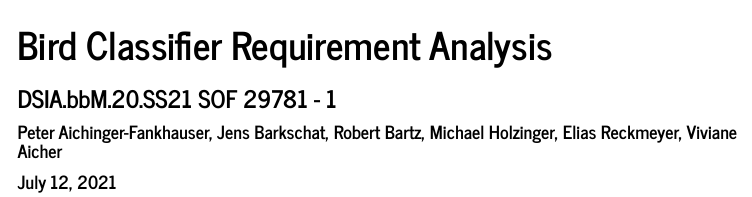
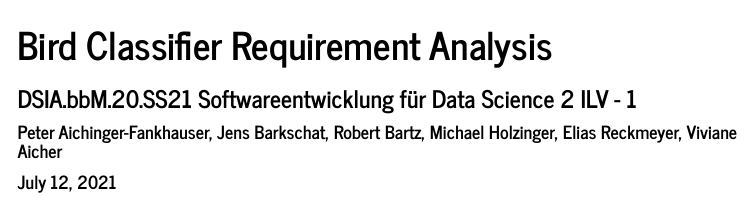
Before and after one commit to EliReckless/Bird_Requirements, an R Markdown document (Bird_Requirements.Rmd): the page in a window 1100 px wide, from its top. Rendered offline with R 4.5, knitr and Pandoc, with nearby package versions; menus at the side of the page are left out.

```diff
--- a/Bird_Requirements.Rmd
+++ b/Bird_Requirements.Rmd
@@ -1,6 +1,6 @@
 ---
 title: "Bird Classifier Requirement Analysis"
-subtitle: "DSIA.bbM.20.SS21 SOF 29781 - 1"
+subtitle: "DSIA.bbM.20.SS21 Softwareentwicklung für Data Science 2 ILV - 1"
 author: "Peter Aichinger-Fankhauser, Jens Barkschat, Robert Bartz, Michael Holzinger, Elias Reckmeyer, Viviane Aicher"
 date: "July 12, 2021"
 output:
```
Also changed, not shown: Bird_Requirements.html (added), Bird_Requirements.Rmd (2 more changed lines), 1 other file.
